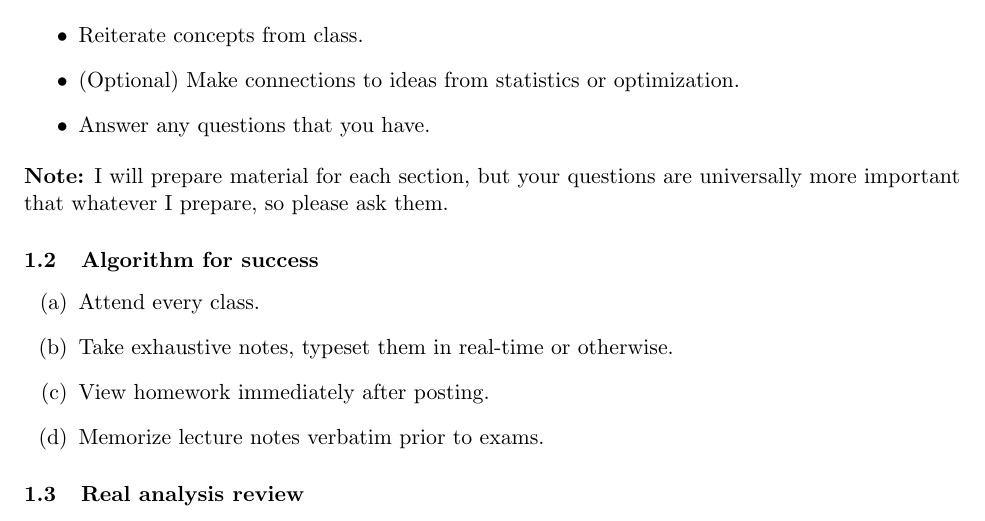
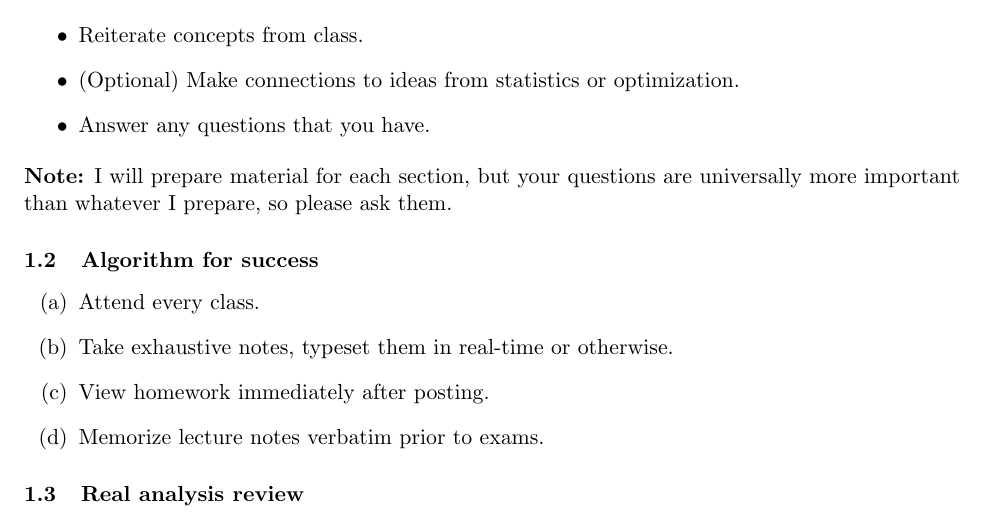
Before and after one commit to rmehta004/ta, a LaTeX document (jhu-en-553-792-matrix-analysis/section-notes/section-notes.tex): part of page 1 of 14, cut so that both start at the same text. Compiled offline with pdfLaTeX.

Commit message:
Update section-notes.tex

```diff
--- a/jhu-en-553-792-matrix-analysis/section-notes/section-notes.tex
+++ b/jhu-en-553-792-matrix-analysis/section-notes/section-notes.tex
@@ -81,7 +81,7 @@
     \item (Optional) Make connections to ideas from statistics or optimization.
     \item Answer any questions that you have.
 \end{itemize}
-{\bf Note:} I will prepare material for each section, but your questions are universally more important that whatever I prepare, so please ask them.
+{\bf Note:} I will prepare material for each section, but your questions are universally more important than whatever I prepare, so please ask them.
 \subsection{Algorithm for success}
 \begin{enumerate}
     \item Attend every class.
```
